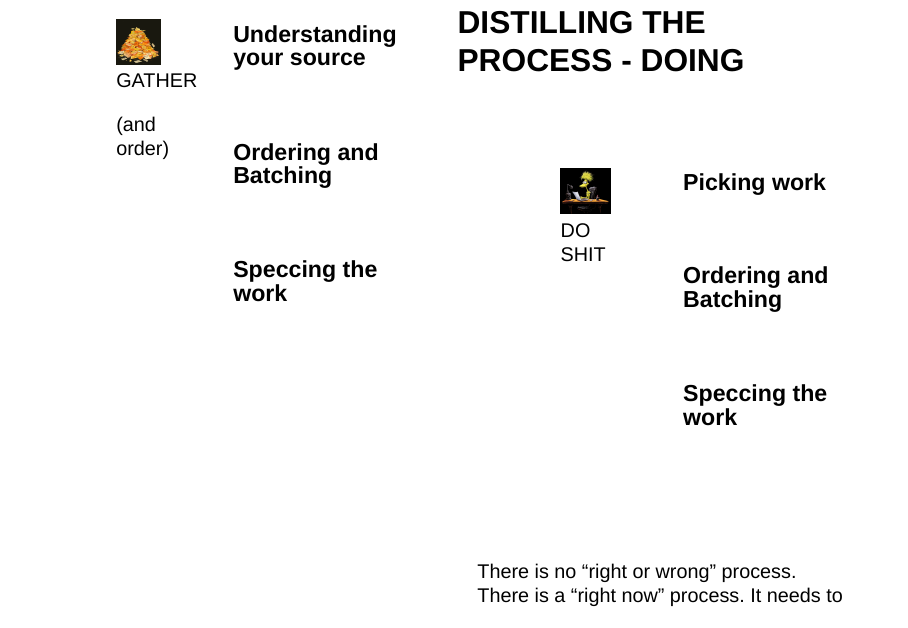
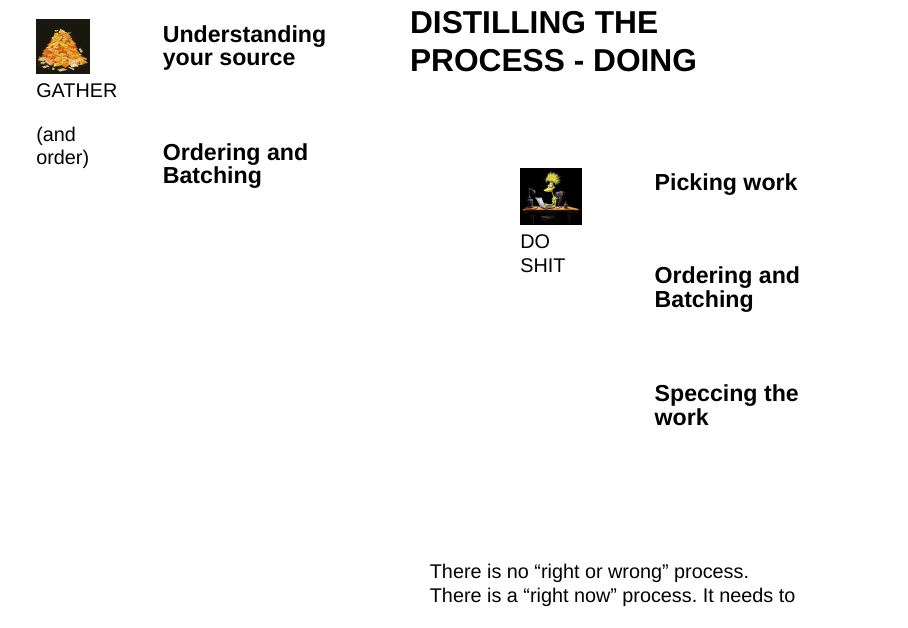
Before and after one commit to icarusz/OopsImAManager-MVP, a Quarto document (OopsImAManager.qmd): page 5 of 17. Rendered offline with R 4.5, knitr and Pandoc in place of Quarto, with nearby package versions; drawn as Slidy slides in place of the format the file asks for.

Commit message:
Cleanup columns.

```diff
--- a/OopsImAManager.qmd
+++ b/OopsImAManager.qmd
@@ -113,12 +111,6 @@ GATHER
 
 :::: fragment
 ### Ordering and Batching
-<br>
-
-::::
-
-:::: fragment
-### Speccing the work
 <br>
 
 ::::
```
Also changed, not shown: OopsImAManager.html, OopsImAManager.qmd (2 more changed lines).
